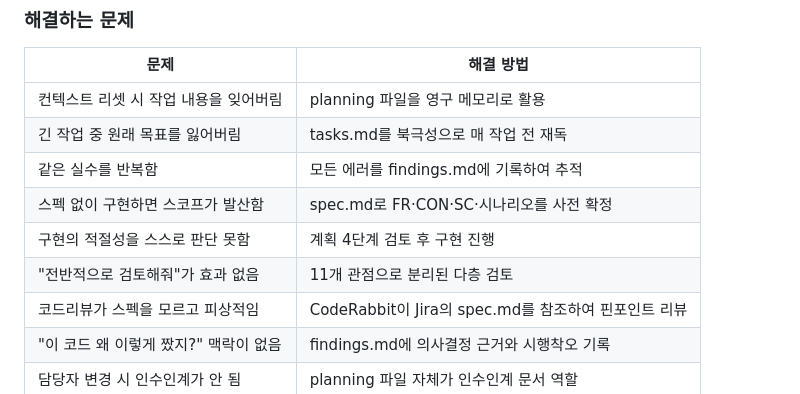
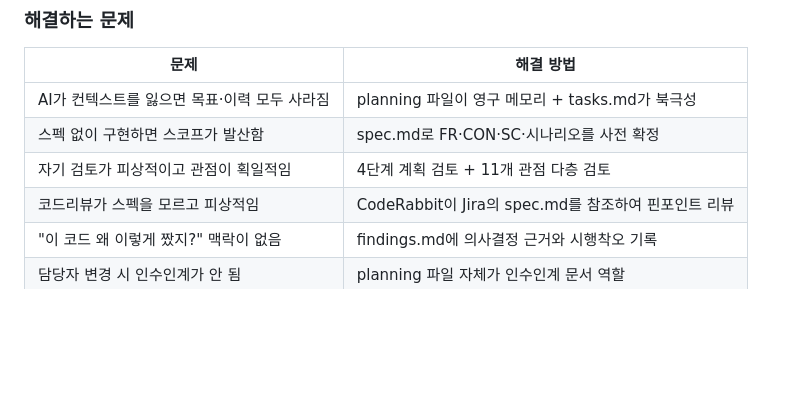
Before and after one commit to USKTEA/filebased-workflow, a Markdown page: README.md, the part around the change. Rendered like a GitHub page; blank space fills up the shorter version.

Commit message:
README.md 수정

```diff
--- a/README.md
+++ b/README.md
@@ -14,12 +14,9 @@ AI 에이전트와 협업할 때 발생하는 고질적인 문제들을 해결
 
 | 문제 | 해결 방법 |
 |------|-----------|
-| 컨텍스트 리셋 시 작업 내용을 잊어버림 | planning 파일을 영구 메모리로 활용 |
-| 긴 작업 중 원래 목표를 잃어버림 | tasks.md를 북극성으로 매 작업 전 재독 |
-| 같은 실수를 반복함 | 모든 에러를 findings.md에 기록하여 추적 |
+| AI가 컨텍스트를 잃으면 목표·이력 모두 사라짐 | planning 파일이 영구 메모리 + tasks.md가 북극성 |
 | 스펙 없이 구현하면 스코프가 발산함 | spec.md로 FR·CON·SC·시나리오를 사전 확정 |
-| 구현의 적절성을 스스로 판단 못함 | 계획 4단계 검토 후 구현 진행 |
-| "전반적으로 검토해줘"가 효과 없음 | 11개 관점으로 분리된 다층 검토 |
+| 자기 검토가 피상적이고 관점이 획일적임 | 4단계 계획 검토 + 11개 관점 다층 검토 |
 | 코드리뷰가 스펙을 모르고 피상적임 | CodeRabbit이 Jira의 spec.md를 참조하여 핀포인트 리뷰 |
 | "이 코드 왜 이렇게 짰지?" 맥락이 없음 | findings.md에 의사결정 근거와 시행착오 기록 |
 | 담당자 변경 시 인수인계가 안 됨 | planning 파일 자체가 인수인계 문서 역할 |
```
